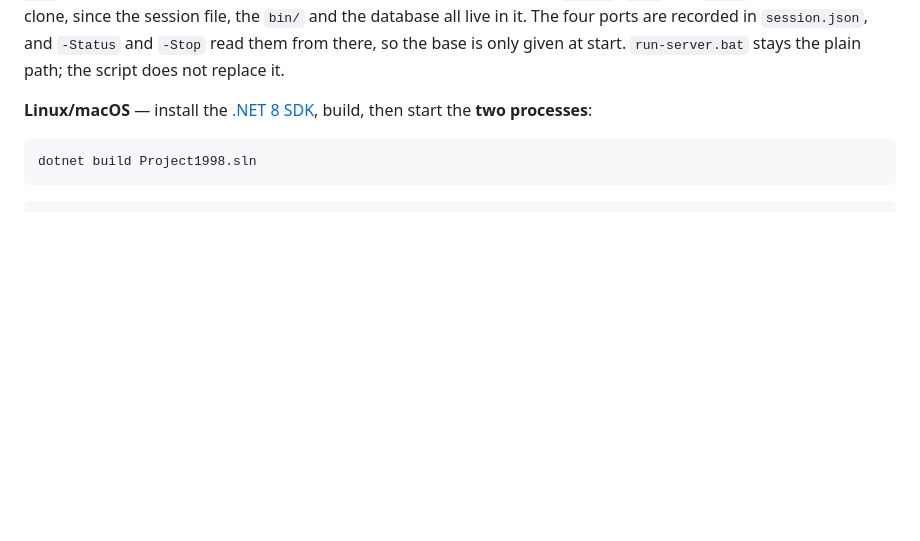
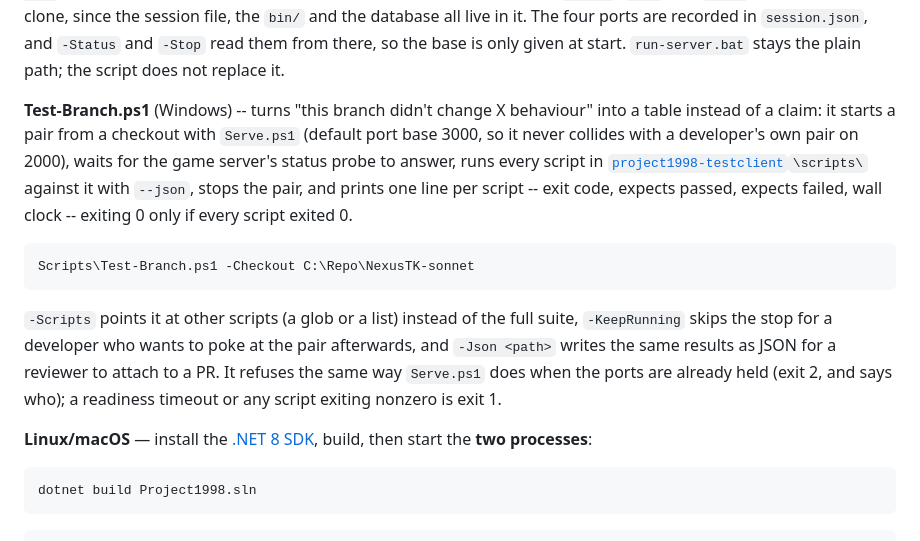
Before and after one commit to Essorcal/Project1998, a Markdown page: README.md, the part around the change. GitHub-like rendering; blank space fills up the shorter version.

Commit message:
README: document Scripts/Test-Branch.ps1 next to Serve.ps1

````diff
--- a/README.md
+++ b/README.md
@@ -82,6 +82,22 @@ own `state/`, `run/` and `logs/`; one pair per clone, since the session file, th
 all live in it. The four ports are recorded in `session.json`, and `-Status` and `-Stop` read them from
 there, so the base is only given at start. `run-server.bat` stays the plain path; the script does not
 replace it.
+
+**Test-Branch.ps1** (Windows) -- turns "this branch didn't change X behaviour" into a table instead of a
+claim: it starts a pair from a checkout with `Serve.ps1` (default port base 3000, so it never collides
+with a developer's own pair on 2000), waits for the game server's status probe to answer, runs every
+script in [`project1998-testclient`](https://github.com/Essorcal/project1998-testclient)`\scripts\`
+against it with `--json`, stops the pair, and prints one line per script -- exit code, expects passed,
+expects failed, wall clock -- exiting 0 only if every script exited 0.
+
+```powershell
+Scripts\Test-Branch.ps1 -Checkout C:\Repo\NexusTK-sonnet
+```
+
+`-Scripts` points it at other scripts (a glob or a list) instead of the full suite, `-KeepRunning` skips
+the stop for a developer who wants to poke at the pair afterwards, and `-Json <path>` writes the same
+results as JSON for a reviewer to attach to a PR. It refuses the same way `Serve.ps1` does when the ports
+are already held (exit 2, and says who); a readiness timeout or any script exiting nonzero is exit 1.
 
 **Linux/macOS** — install the [.NET 8 SDK](https://dotnet.microsoft.com/download), build, then start
 the **two processes**:
````
